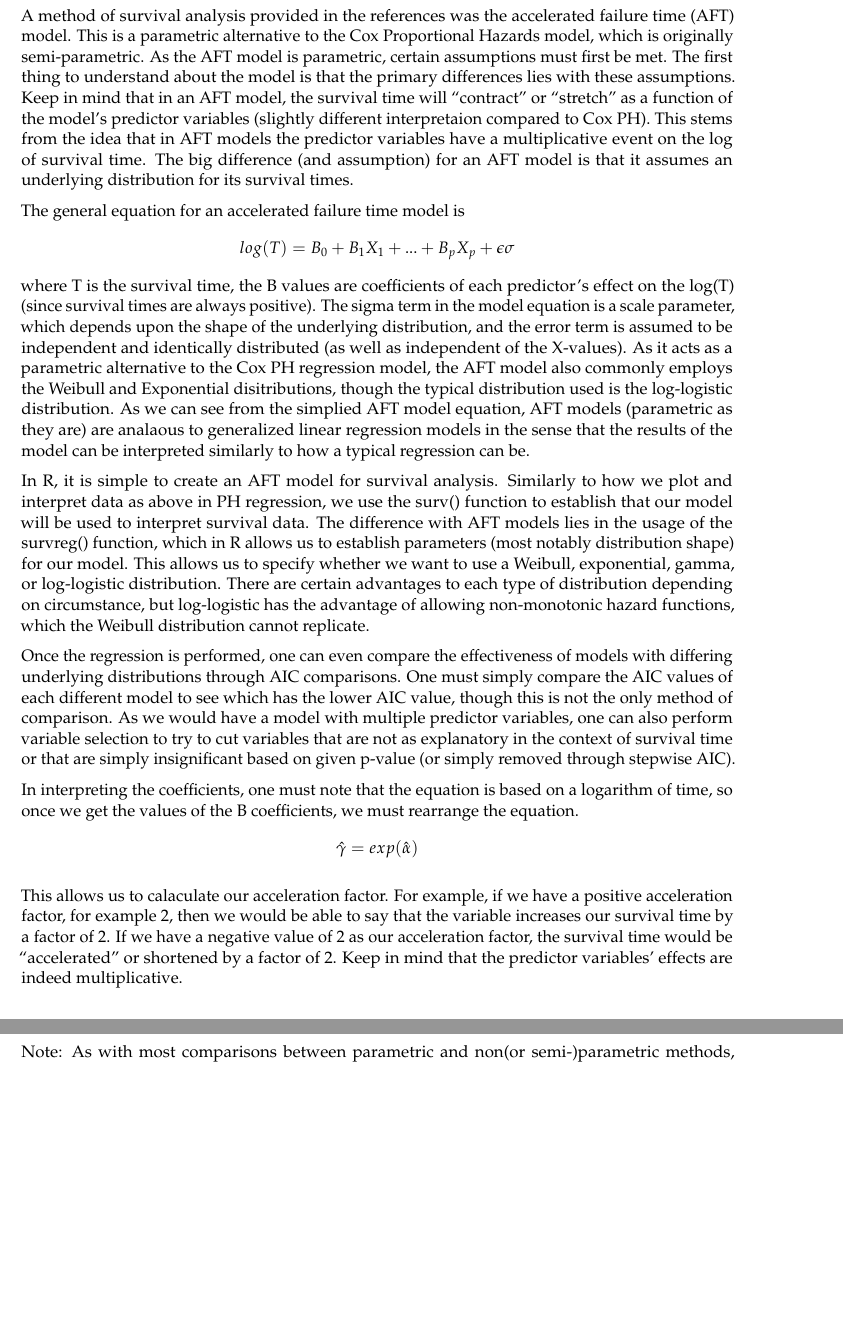
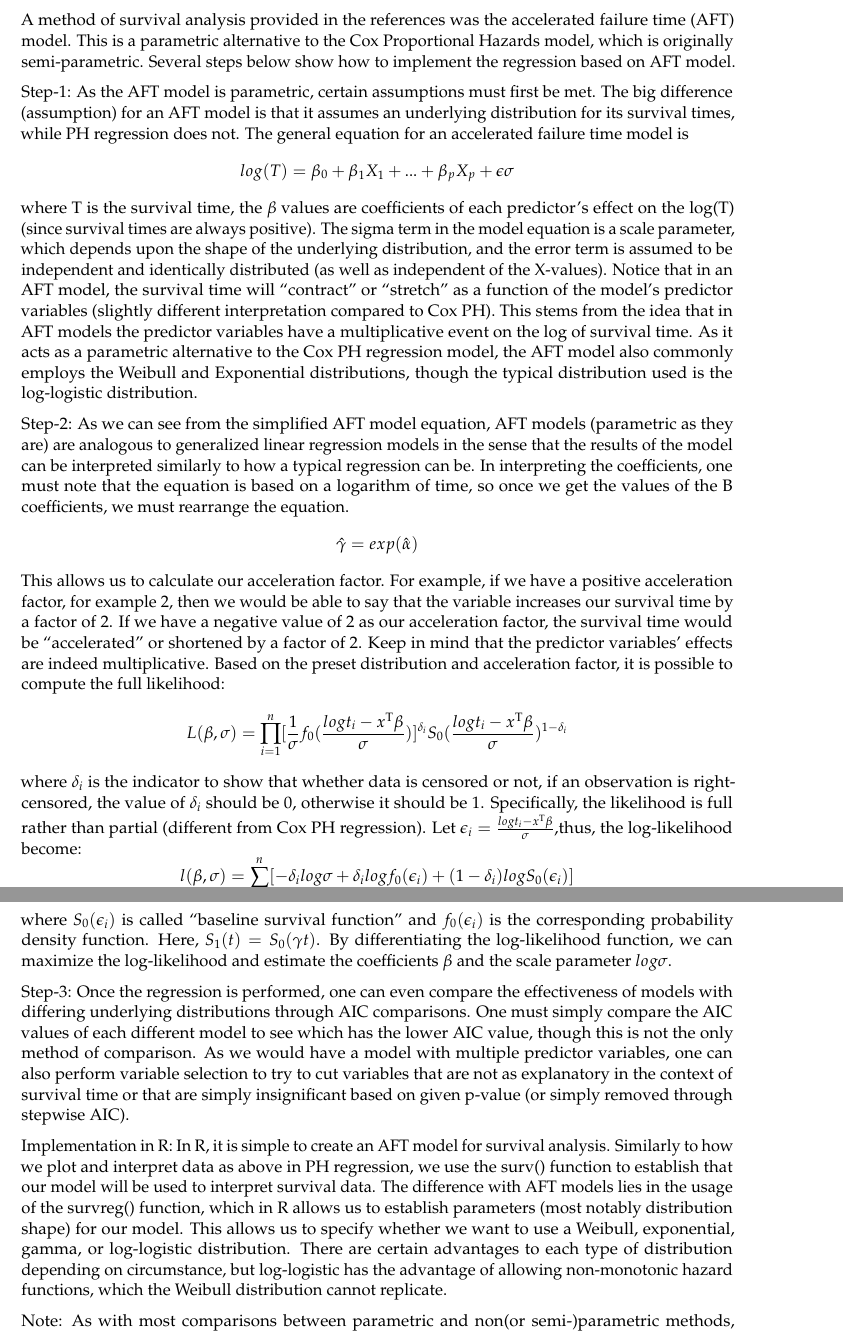
Before and after one commit to pewilliams/isye-6404-fall18-proj, an R Markdown document (enrichment_projects/cp1-1/computer_project1.1_fall18.Rmd): two parts of pages 7 and 8 of 9, joined at a grey line, cut so that both start at the same text, the shorter picture padded with empty space. Rendered offline with R 4.5, knitr and Pandoc, then LaTeX, with nearby package versions; code that draws random numbers runs with fixed seeds of ours; some code elsewhere in the file could not run offline.

Commit message:
Update computer_project1.1_fall18.Rmd

```diff
--- a/enrichment_projects/cp1-1/computer_project1.1_fall18.Rmd
+++ b/enrichment_projects/cp1-1/computer_project1.1_fall18.Rmd
@@ -221,19 +227,37 @@ Although above references developed traditional statistical approaches to overco
 
 *Task: Outline steps for implementing one of the studied procedure addressed in the reference. You DO NOT need to implement them, but describe how to do it.*
 
-A method of survival analysis provided in the references was the accelerated failure time (AFT) model. This is a parametric alternative to the Cox Proportional Hazards model, which is originally semi-parametric. As the AFT model is parametric, certain assumptions must first be met. The first thing to understand about the model is that the primary differences lies with these assumptions. Keep in mind that in an AFT model, the survival time will "contract" or "stretch" as a function of the model's predictor variables (slightly different interpretaion compared to Cox PH). This stems from the idea that in AFT models the predictor variables have a multiplicative event on the log of survival time. The big difference (and assumption) for an AFT model is that it assumes an underlying distribution for its survival times.
+A method of survival analysis provided in the references was the accelerated failure time (AFT) model. This is a parametric alternative to the Cox Proportional Hazards model, which is originally semi-parametric.
+Several steps below show how to implement the regression based on AFT model.
 
-The general equation for an accelerated failure time model is $$log(T) = B_0 + B_{1}X_{1} + ... + B_{p}X_{p} + \epsilon\sigma$$ where T is the survival time, the B values are coefficients of each predictor's effect on the log(T) (since survival times are always positive). The sigma term in the model equation is a scale parameter, which depends upon the shape of the underlying distribution, and the error term is assumed to be independent and identically distributed (as well as independent of the X-values). As it acts as a parametric alternative to the Cox PH regression model, the AFT model also commonly employs the Weibull and Exponential disitributions, though the typical distribution used is the log-logistic distribution. As we can see from the simplied AFT model equation, AFT models (parametric as they are) are analaous to generalized linear regression models in the sense that the results of the model can be interpreted similarly to how a typical regression can be.
 
+Step-1:
+As the AFT model is parametric, certain assumptions must first be met. The big difference (assumption) for an AFT model is that it assumes an underlying distribution for its survival times, while PH regression does not.
+The general equation for an accelerated failure time model is $$log(T) = \beta_0 + \beta_{1}X_{1} + ... + \beta_{p}X_{p} + \epsilon\sigma$$ where T is the survival time, the $\beta$ values are coefficients of each predictor's effect on the log(T) (since survival times are always positive). The sigma term in the model equation is a scale parameter, which depends upon the shape of the underlying distribution, and the error term is assumed to be independent and identically distributed (as well as independent of the X-values). Notice that in an AFT model, the survival time will "contract" or "stretch" as a function of the model's predictor variables (slightly different interpretation compared to Cox PH). This stems from the idea that in AFT models the predictor variables have a multiplicative event on the log of survival time.
+As it acts as a parametric alternative to the Cox PH regression model, the AFT model also commonly employs the Weibull and Exponential distributions, though the typical distribution used is the log-logistic distribution.
+
+
+Step-2:
+As we can see from the simplified AFT model equation, AFT models (parametric as they are) are analogous to generalized linear regression models in the sense that the results of the model can be interpreted similarly to how a typical regression can be.
+In interpreting the coefficients, one must note that the equation is based on a logarithm of time, so once we get the values of the B coefficients, we must rearrange the equation. $$\hat{\gamma} = exp(\hat{\alpha})$$
+This allows us to calculate our acceleration factor. For example, if we have a positive acceleration factor, for example 2, then we would be able to say that the variable increases our survival time by a factor of 2. If we have a negative value of 2 as our acceleration factor, the survival time would be "accelerated" or shortened by a factor of 2. Keep in mind that the predictor variables' effects are indeed multiplicative.
+Based on the preset distribution and acceleration factor, it is possible to compute the full likelihood:
+$$L(\beta,\sigma) = \prod\limits_{i=1}^n[\frac{1}{\sigma}f_{0}(\frac{logt_{i}-x^{\mathrm{T}}\beta}{\sigma})]^{\delta_i}S_{0}(\frac{logt_{i}-x^{\mathrm{T}}\beta}{\sigma})^{1-\delta_i}$$where $\delta_i$ is the indicator to show that whether data is censored or not, if an observation is right-censored, the value of $\delta_i$ should be 0, otherwise it should be 1. Specifically, the likelihood is full rather than partial (different from Cox PH regression).
+Let $\epsilon_i= \frac {logt_{i}-x^{\mathrm{ T }}\beta}{\sigma}$,thus, the log-likelihood become:
+$$l(\beta,\sigma)= \sum\limits_{i=1}^{n}[-\delta_{i}log\sigma+\delta_{i}logf_{0}(\epsilon_i)+(1-\delta_{i})logS_{0}(\epsilon_i)]$$
+where $S_{0}(\epsilon_i)$ is called “baseline survival function” and $f_{0}(\epsilon_i)$ is the corresponding probability density function. Here, $S_{1}(t)=S_{0}({\gamma}t)$.
+By differentiating the log-likelihood function, we can maximize the log-likelihood and estimate the coefficients $\beta$ and the scale parameter $log\sigma$.
+
+
+Step-3:
+Once the regression is performed, one can even compare the effectiveness of models with differing underlying distributions through AIC comparisons. One must simply compare the AIC values of each different model to see which has the lower AIC value, though this is not the only method of comparison. As we would have a model with multiple predictor variables, one can also perform variable selection to try to cut variables that are not as explanatory in the context of survival time or that are simply insignificant based on given p-value (or simply removed through stepwise AIC).
+
+Implementation in R:
 In R, it is simple to create an AFT model for survival analysis. Similarly to how we plot and interpret data as above in PH regression, we use the surv() function to establish that our model will be used to interpret survival data. The difference with AFT models lies in the usage of the survreg() function, which in R allows us to establish parameters (most notably distribution shape) for our model. This allows us to specify whether we want to use a Weibull, exponential, gamma, or log-logistic distribution. There are certain advantages to each type of distribution depending on circumstance, but log-logistic has the advantage of allowing non-monotonic hazard functions, which the Weibull distribution cannot replicate.
 
-Once the regression is performed, one can even compare the effectiveness of models with differing underlying distributions through AIC comparisons. One must simply compare the AIC values of each different model to see which has the lower AIC value, though this is not the only method of comparison. As we would have a model with multiple predictor variables, one can also perform variable selection to try to cut variables that are not as explanatory in the context of survival time or that are simply insignificant based on given p-value (or simply removed through stepwise AIC).
-
-In interpreting the coefficients, one must note that the equation is based on a logarithm of time, so once we get the values of the B coefficients, we must rearrange the equation. $$\hat{\gamma} = exp(\hat{\alpha})$$
-
-This allows us to calaculate our acceleration factor. For example, if we have a positive acceleration factor, for example 2, then we would be able to say that the variable increases our survival time by a factor of 2. If we have a negative value of 2 as our acceleration factor, the survival time would be "accelerated" or shortened by a factor of 2. Keep in mind that the predictor variables' effects are indeed multiplicative.
 
 Note: As with most comparisons between parametric and non(or semi-)parametric methods, parametric models have the advantage in terms of ease of interpretability (the goal of a parametric model is to find a certain parameter that helps build a model representative of the data. This also leads to a disadvantage: parametric models require a foundational distribution of the data with which to base the model off of, which may not always be feasible. A violation of assumptions in a parametric model would then lead us to potentially sub-optimal results.
+
 
 ## 5. Result Review
 
```
Also changed, not shown: enrichment_projects/cp1-1/computer_project1.1_fall18.Rmd (6 more changed lines).
